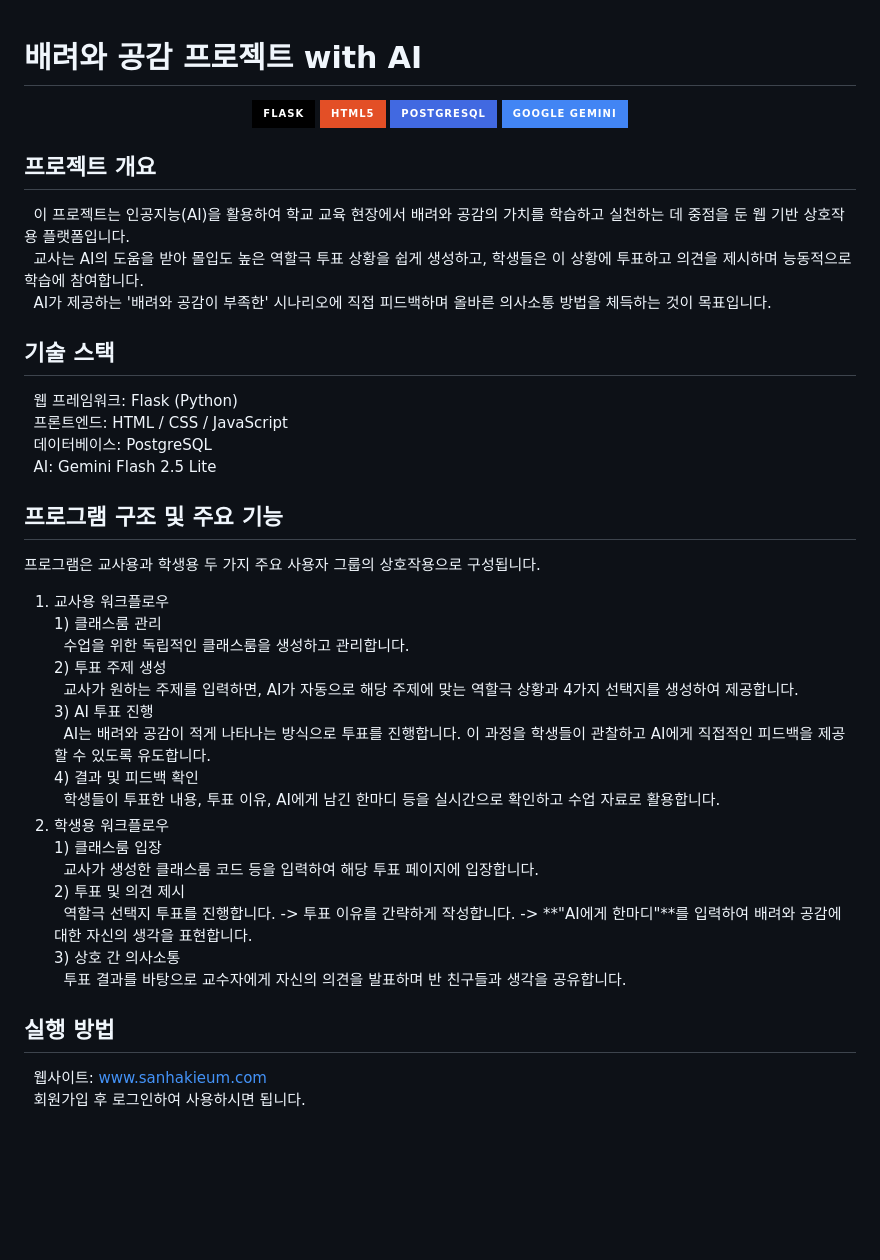
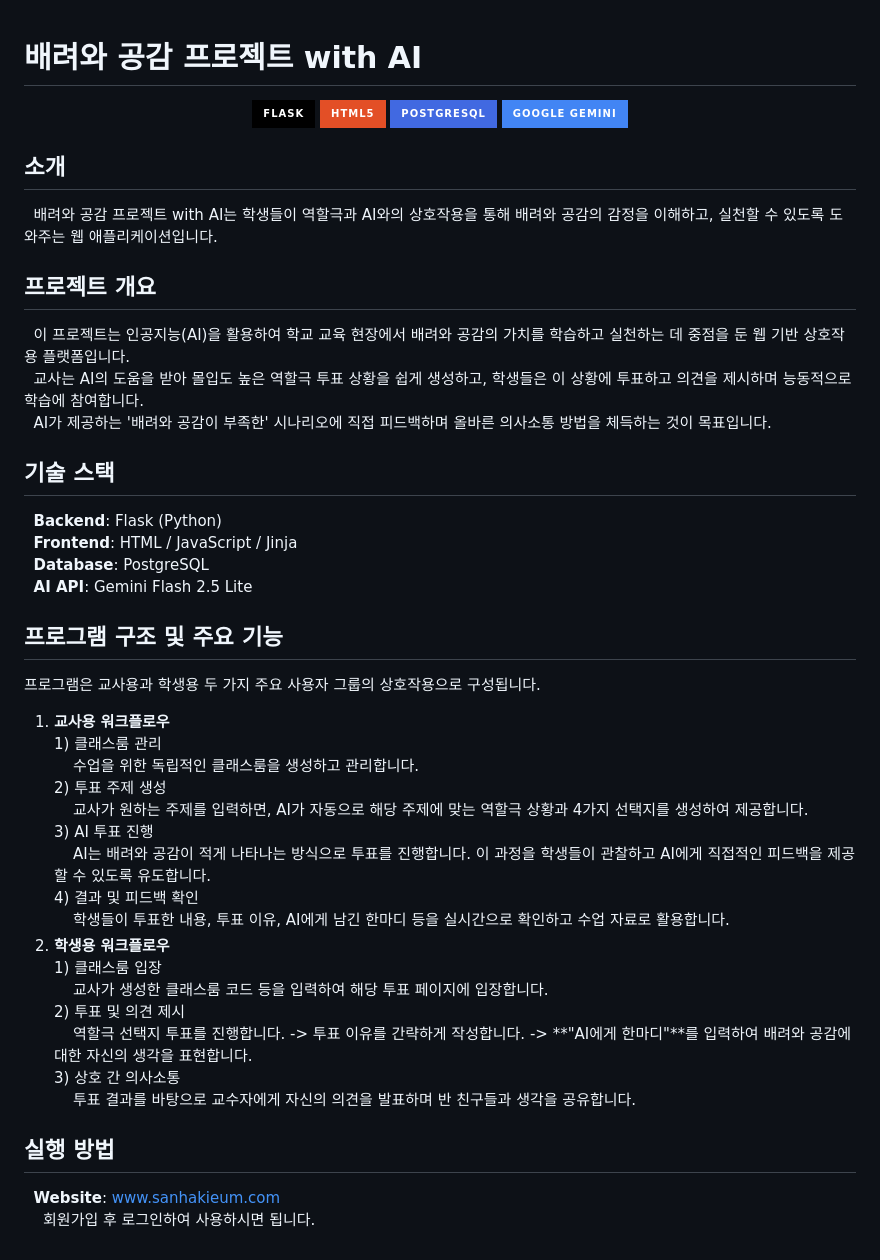
Before and after one commit to KyungMinseo1/Empathy-Project-with-AI, a Markdown page: README.md, the part around the change. Drawn GitHub-style; badges without logos; blank space fills up the shorter version.

```diff
--- a/README.md
+++ b/README.md
@@ -7,36 +7,39 @@
   <img src="https://img.shields.io/badge/Google%20Gemini-4285F4?style=for-the-badge&logo=google&logoColor=white" alt="Gemini Badge">
 </p>
 
+## 소개
+&nbsp;&nbsp;배려와 공감 프로젝트 with AI는 학생들이 역할극과 AI와의 상호작용을 통해 배려와 공감의 감정을 이해하고, 실천할 수 있도록 도와주는 웹 애플리케이션입니다.
+
 ## 프로젝트 개요
 &nbsp;&nbsp;이 프로젝트는 인공지능(AI)을 활용하여 학교 교육 현장에서 배려와 공감의 가치를 학습하고 실천하는 데 중점을 둔 웹 기반 상호작용 플랫폼입니다.
 &nbsp;&nbsp;교사는 AI의 도움을 받아 몰입도 높은 역할극 투표 상황을 쉽게 생성하고, 학생들은 이 상황에 투표하고 의견을 제시하며 능동적으로 학습에 참여합니다.
 &nbsp;&nbsp;AI가 제공하는 '배려와 공감이 부족한' 시나리오에 직접 피드백하며 올바른 의사소통 방법을 체득하는 것이 목표입니다.
 
 ## 기술 스택
-&nbsp;&nbsp;웹 프레임워크: Flask (Python)
-&nbsp;&nbsp;프론트엔드: HTML / CSS / JavaScript
-&nbsp;&nbsp;데이터베이스: PostgreSQL
-&nbsp;&nbsp;AI: Gemini Flash 2.5 Lite
+&nbsp;&nbsp;**Backend**: Flask (Python)
+&nbsp;&nbsp;**Frontend**: HTML / JavaScript / Jinja
+&nbsp;&nbsp;**Database**: PostgreSQL
+&nbsp;&nbsp;**AI API**: Gemini Flash 2.5 Lite
 
 ## 프로그램 구조 및 주요 기능
   프로그램은 교사용과 학생용 두 가지 주요 사용자 그룹의 상호작용으로 구성됩니다.
-  1. 교사용 워크플로우
+  1. **교사용 워크플로우**
     1) 클래스룸 관리
-    &nbsp;&nbsp;수업을 위한 독립적인 클래스룸을 생성하고 관리합니다.
+    &nbsp;&nbsp;&nbsp;&nbsp;수업을 위한 독립적인 클래스룸을 생성하고 관리합니다.
     2) 투표 주제 생성
-    &nbsp;&nbsp;교사가 원하는 주제를 입력하면, AI가 자동으로 해당 주제에 맞는 역할극 상황과 4가지 선택지를 생성하여 제공합니다.
+    &nbsp;&nbsp;&nbsp;&nbsp;교사가 원하는 주제를 입력하면, AI가 자동으로 해당 주제에 맞는 역할극 상황과 4가지 선택지를 생성하여 제공합니다.
     3) AI 투표 진행
-    &nbsp;&nbsp;AI는 배려와 공감이 적게 나타나는 방식으로 투표를 진행합니다. 이 과정을 학생들이 관찰하고 AI에게 직접적인 피드백을 제공할 수 있도록 유도합니다.
+    &nbsp;&nbsp;&nbsp;&nbsp;AI는 배려와 공감이 적게 나타나는 방식으로 투표를 진행합니다. 이 과정을 학생들이 관찰하고 AI에게 직접적인 피드백을 제공할 수 있도록 유도합니다.
     4) 결과 및 피드백 확인
-    &nbsp;&nbsp;학생들이 투표한 내용, 투표 이유, AI에게 남긴 한마디 등을 실시간으로 확인하고 수업 자료로 활용합니다.
-  2. 학생용 워크플로우
+    &nbsp;&nbsp;&nbsp;&nbsp;학생들이 투표한 내용, 투표 이유, AI에게 남긴 한마디 등을 실시간으로 확인하고 수업 자료로 활용합니다.
+  2. **학생용 워크플로우**
     1) 클래스룸 입장
-    &nbsp;&nbsp;교사가 생성한 클래스룸 코드 등을 입력하여 해당 투표 페이지에 입장합니다.
+    &nbsp;&nbsp;&nbsp;&nbsp;교사가 생성한 클래스룸 코드 등을 입력하여 해당 투표 페이지에 입장합니다.
     2) 투표 및 의견 제시
-    &nbsp;&nbsp;역할극 선택지 투표를 진행합니다. -> 투표 이유를 간략하게 작성합니다. -> **"AI에게 한마디"**를 입력하여 배려와 공감에 대한 자신의 생각을 표현합니다.
+    &nbsp;&nbsp;&nbsp;&nbsp;역할극 선택지 투표를 진행합니다. -> 투표 이유를 간략하게 작성합니다. -> **"AI에게 한마디"**를 입력하여 배려와 공감에 대한 자신의 생각을 표현합니다.
     3) 상호 간 의사소통
-    &nbsp;&nbsp;투표 결과를 바탕으로 교수자에게 자신의 의견을 발표하며 반 친구들과 생각을 공유합니다.
+    &nbsp;&nbsp;&nbsp;&nbsp;투표 결과를 바탕으로 교수자에게 자신의 의견을 발표하며 반 친구들과 생각을 공유합니다.
 
 ## 실행 방법
-&nbsp;&nbsp;웹사이트: www.sanhakieum.com
-&nbsp;&nbsp;회원가입 후 로그인하여 사용하시면 됩니다.
+&nbsp;&nbsp;**Website**: www.sanhakieum.com
+&nbsp;&nbsp;&nbsp;&nbsp;회원가입 후 로그인하여 사용하시면 됩니다.
```
